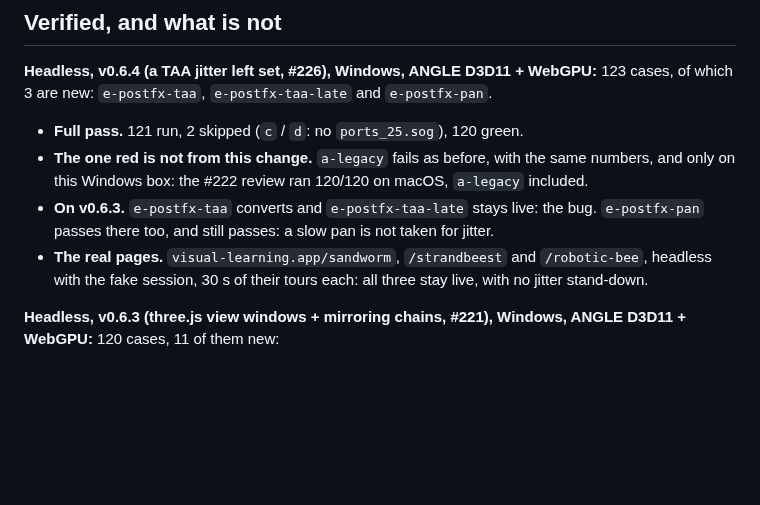
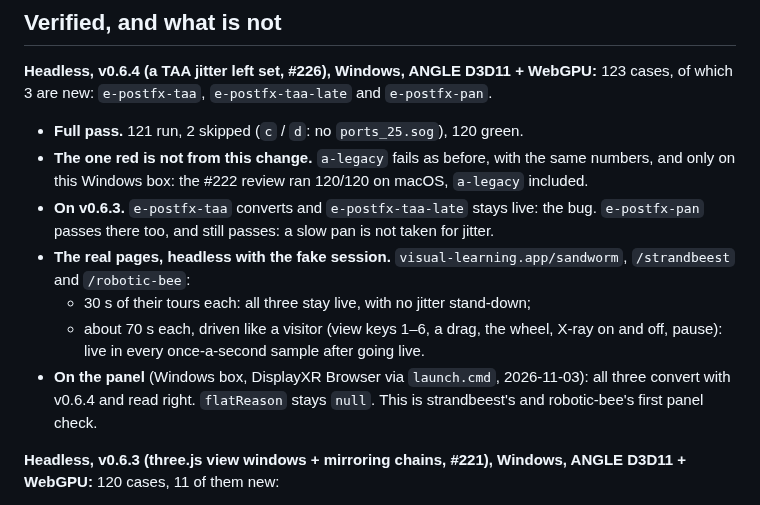
Before and after one commit to DisplayXR/displayxr-web, a Markdown page: tools/auto3d-shim/README.md, the part around the change. Drawn GitHub-style; blank space fills up the shorter version.

Commit message:
docs(auto3d): v0.6.4 checked on the panel and driven like a visitor headless
Co-Authored-By: Claude Opus 5.5 <noreply@anthropic.com>

```diff
--- a/tools/auto3d-shim/README.md
+++ b/tools/auto3d-shim/README.md
@@ -1219,8 +1219,14 @@ are new: `e-postfx-taa`, `e-postfx-taa-late` and `e-postfx-pan`.
   on this Windows box: the #222 review ran 120/120 on macOS, `a-legacy` included.
 - **On v0.6.3.** `e-postfx-taa` converts and `e-postfx-taa-late` stays live: the bug.
   `e-postfx-pan` passes there too, and still passes: a slow pan is not taken for jitter.
-- **The real pages.** `visual-learning.app/sandworm`, `/strandbeest` and `/robotic-bee`, headless with
-  the fake session, 30 s of their tours each: all three stay live, with no jitter stand-down.
+- **The real pages, headless with the fake session.** `visual-learning.app/sandworm`, `/strandbeest`
+  and `/robotic-bee`:
+  - 30 s of their tours each: all three stay live, with no jitter stand-down;
+  - about 70 s each, driven like a visitor (view keys 1–6, a drag, the wheel, X-ray on and off, pause):
+    live in every once-a-second sample after going live.
+- **On the panel** (Windows box, DisplayXR Browser via `launch.cmd`, 2026-11-03): all three convert with
+  v0.6.4 and read right. `flatReason` stays `null`. This is strandbeest's and robotic-bee's first
+  panel check.
 
 **Headless, v0.6.3 (three.js view windows + mirroring chains, #221), Windows, ANGLE D3D11 + WebGPU:**
 120 cases, 11 of them new:
```
